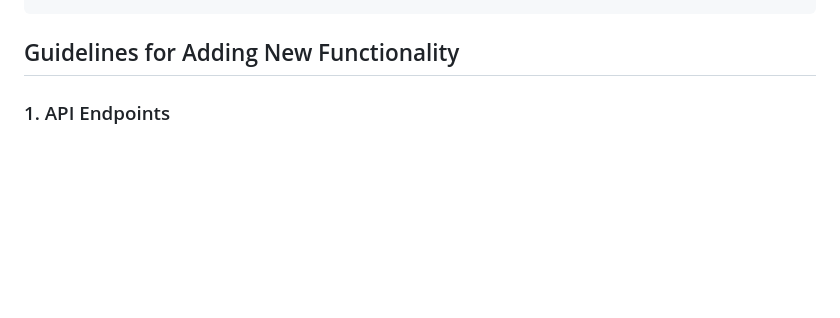
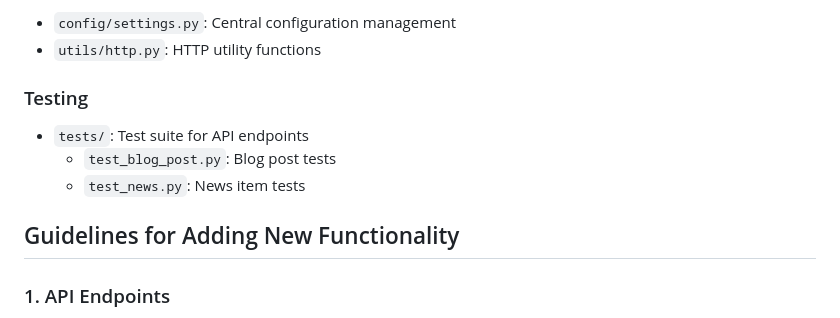
Before and after one commit to Tahubu-AI/TahubuSF, a Markdown page: docs/code_structure.md, the part around one of its changes. Drawn GitHub-style; blank space fills up the shorter version.

```diff
--- a/docs/code_structure.md
+++ b/docs/code_structure.md
@@ -27,3 +87,11 @@ run.py                   # Entry point script
+- `config/settings.py`: Central configuration management
+- `utils/http.py`: HTTP utility functions
+
+### Testing
+
+- `tests/`: Test suite for API endpoints
+  - `test_blog_post.py`: Blog post tests
+  - `test_news.py`: News item tests
 
 ## Guidelines for Adding New Functionality
 
```
Also changed, not shown: other parts of docs/code_structure.md (+79 -19 lines).
